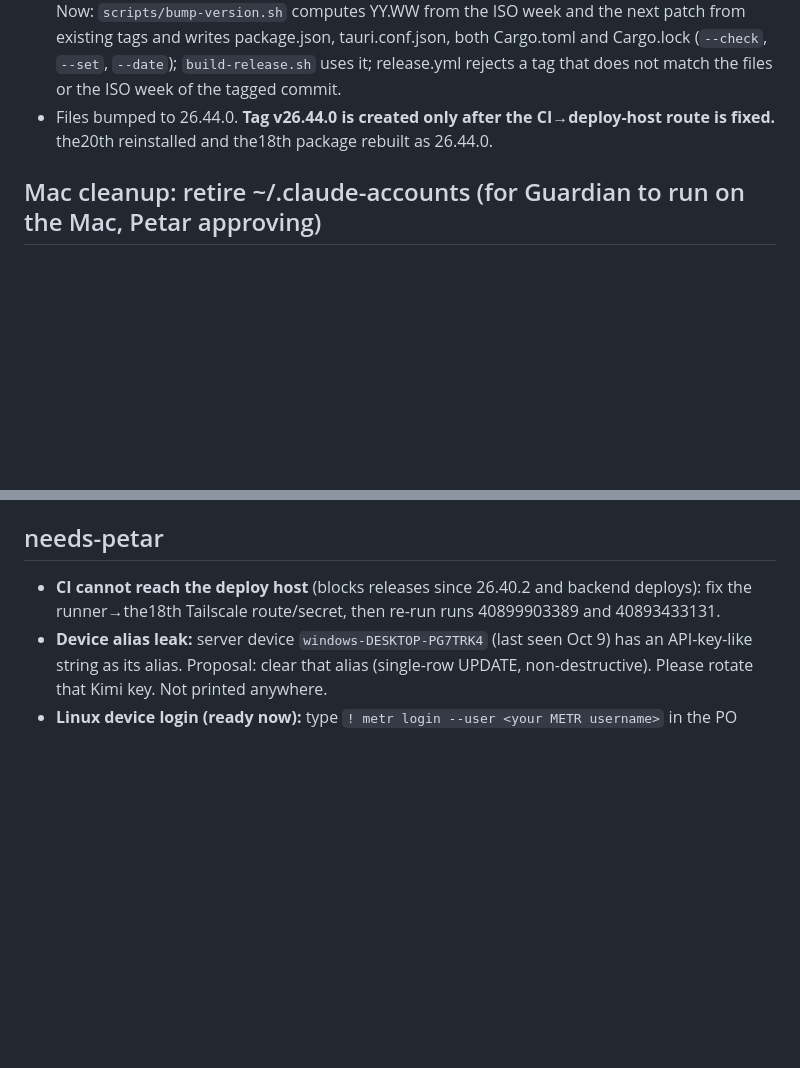
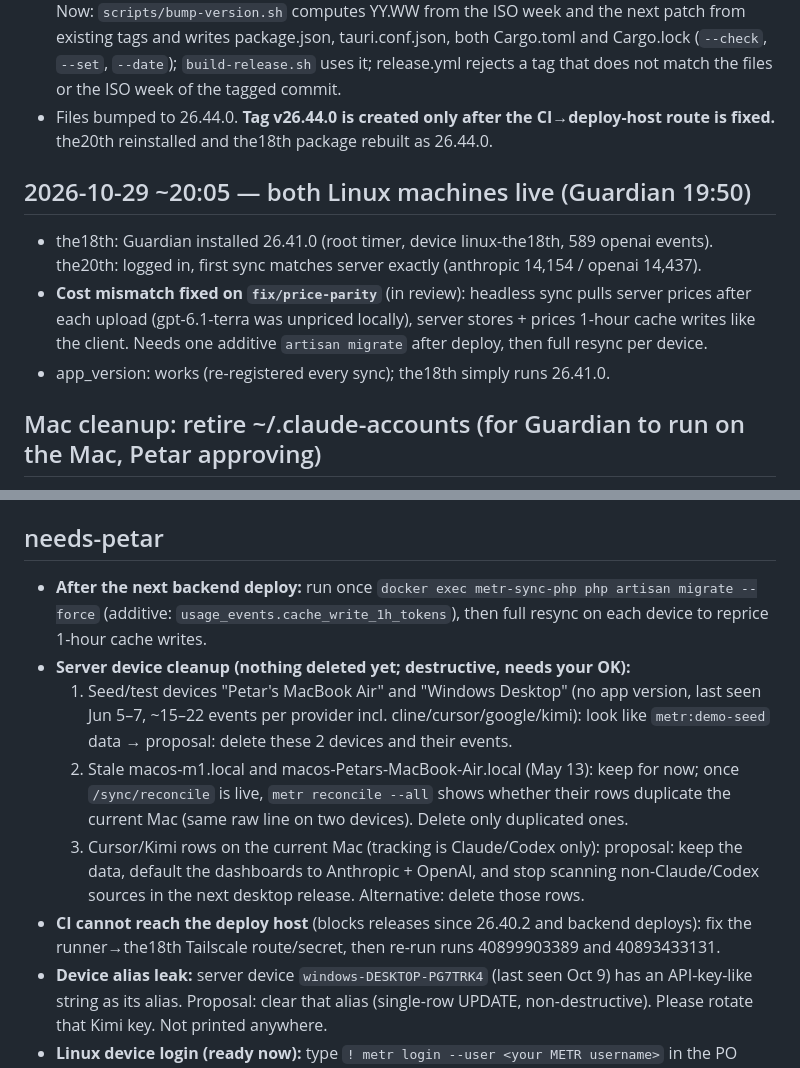
Before and after one commit to mar0der/MEtR, a Markdown page: STATUS.md, 2 parts joined by grey strips. Drawn GitHub-style; blank space fills up the shorter version.

Commit message:
docs: status after Linux go-live, cleanup proposals
Co-Authored-By: Claude Opus 5.5 <noreply@anthropic.com>
Claude-Session: https://claude.ai/code/session_01ACKT87EishzSpksuiTa4rr

```diff
--- a/STATUS.md
+++ b/STATUS.md
@@ -57,6 +57,11 @@ Next: M3 (incremental scan by offset, sync batching/retry, reconciliation endpoi
 - Nothing derived the version before (`build-release.sh` read tauri.conf.json; I bumped by hand). Now: `scripts/bump-version.sh` computes YY.WW from the ISO week and the next patch from existing tags and writes package.json, tauri.conf.json, both Cargo.toml and Cargo.lock (`--check`, `--set`, `--date`); `build-release.sh` uses it; release.yml rejects a tag that does not match the files or the ISO week of the tagged commit.
 - Files bumped to 26.44.0. **Tag v26.44.0 is created only after the CI→deploy-host route is fixed.** the20th reinstalled and the18th package rebuilt as 26.44.0.
 
+## 2026-10-29 ~20:05 — both Linux machines live (Guardian 19:50)
+- the18th: Guardian installed 26.41.0 (root timer, device linux-the18th, 589 openai events). the20th: logged in, first sync matches server exactly (anthropic 14,154 / openai 14,437).
+- **Cost mismatch fixed on `fix/price-parity`** (in review): headless sync pulls server prices after each upload (gpt-6.1-terra was unpriced locally), server stores + prices 1-hour cache writes like the client. Needs one additive `artisan migrate` after deploy, then full resync per device.
+- app_version: works (re-registered every sync); the18th simply runs 26.41.0.
+
 ## Mac cleanup: retire ~/.claude-accounts (for Guardian to run on the Mac, Petar approving)
 Petar decision 18:26: one Claude account now; METR scans only the real `~/.claude`. Do not run step 4 until steps 1–3 are clean.
 1. **Read-only checks**
@@ -72,6 +77,11 @@ Petar decision 18:26: one Claude account now; METR scans only the real `~/.claud
 6. Verify: METR → Rescan; Claude totals for the last 30 days unchanged (the account folders only held symlinks to `~/.claude/projects`).
 
 ## needs-petar
+- **After the next backend deploy:** run once `docker exec metr-sync-php php artisan migrate --force` (additive: `usage_events.cache_write_1h_tokens`), then full resync on each device to reprice 1-hour cache writes.
+- **Server device cleanup (nothing deleted yet; destructive, needs your OK):**
+  1. Seed/test devices "Petar's MacBook Air" and "Windows Desktop" (no app version, last seen Jun 5–7, ~15–22 events per provider incl. cline/cursor/google/kimi): look like `metr:demo-seed` data → proposal: delete these 2 devices and their events.
+  2. Stale macos-m1.local and macos-Petars-MacBook-Air.local (May 13): keep for now; once `/sync/reconcile` is live, `metr reconcile --all` shows whether their rows duplicate the current Mac (same raw line on two devices). Delete only duplicated ones.
+  3. Cursor/Kimi rows on the current Mac (tracking is Claude/Codex only): proposal: keep the data, default the dashboards to Anthropic + OpenAI, and stop scanning non-Claude/Codex sources in the next desktop release. Alternative: delete those rows.
 - **CI cannot reach the deploy host** (blocks releases since 26.40.2 and backend deploys): fix the runner→the18th Tailscale route/secret, then re-run runs 40899903389 and 40893433131.
 - **Device alias leak:** server device `windows-DESKTOP-PG7TRK4` (last seen Oct 9) has an API-key-like string as its alias. Proposal: clear that alias (single-row UPDATE, non-destructive). Please rotate that Kimi key. Not printed anywhere.
 - **Linux device login (ready now):** type `! metr login --user <your METR username>` in the PO session (password prompt; device `linux-the20th`). Until then the20th scans hourly but does not upload.
```
